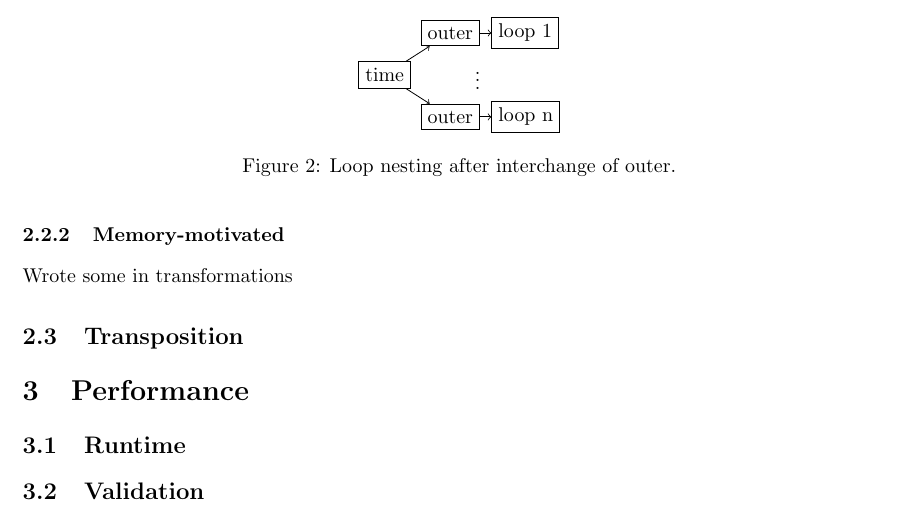
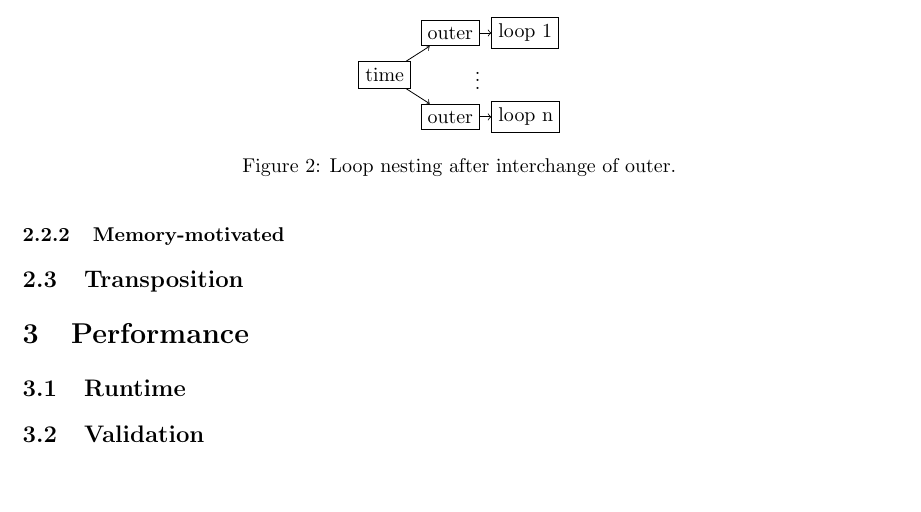
Before and after one commit to smaibom/pmphproject, a LaTeX document (report/main.tex, which reads report/transformations.tex): part of page 7 of 7, cut so that both start at the same text, the shorter picture padded with empty space. Compiled offline with pdfLaTeX.

Commit message:
more additions

```diff
--- a/report/transformations.tex
+++ b/report/transformations.tex
@@ -60,7 +60,7 @@ $$\mathrm{sequential} \to \mathrm{parallel} \to \mathrm{parallel} \to \mathrm{pa
 
 
 \subsubsection{Memory-motivated}
- Wrote some in transformations
+
 
 
 \subsection{Transposition}
```
